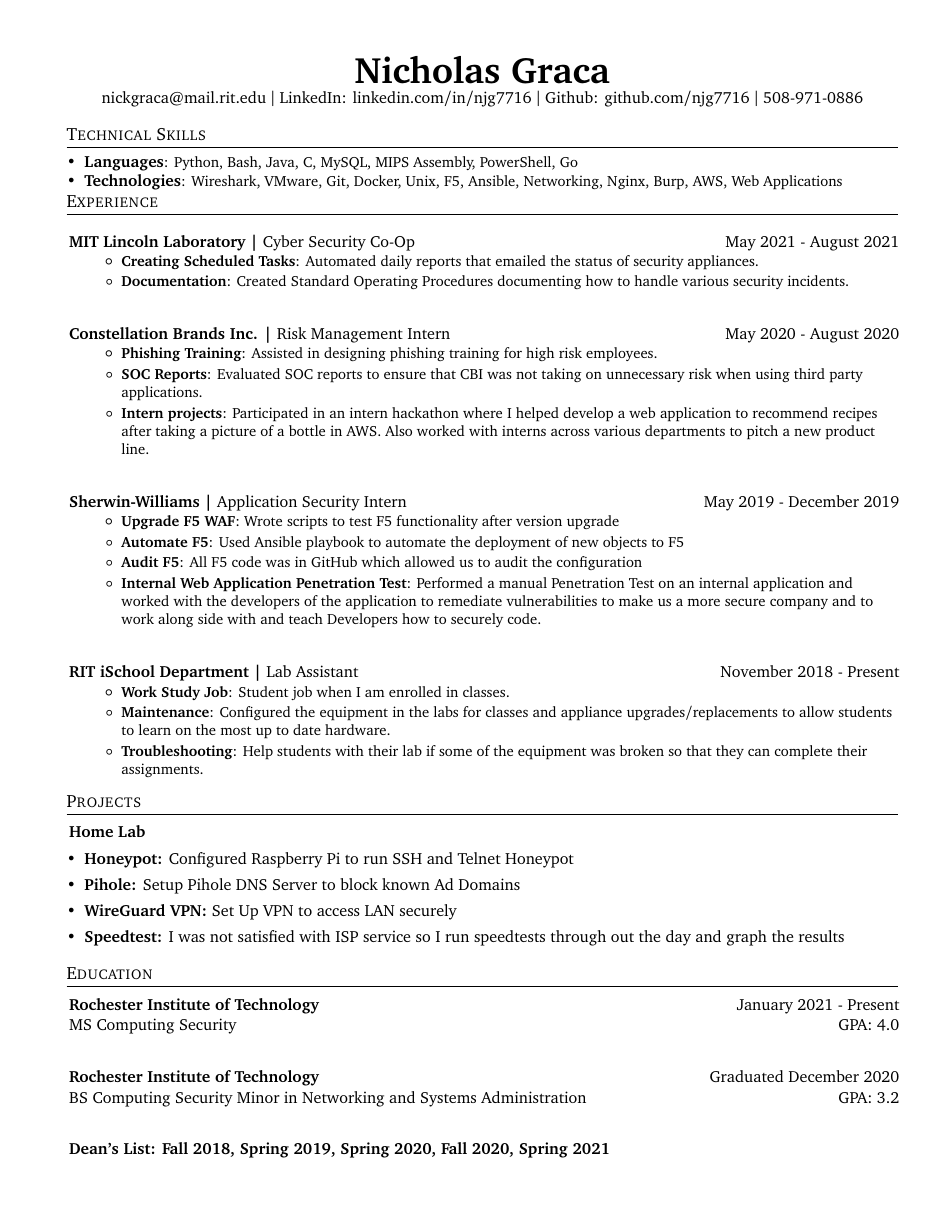
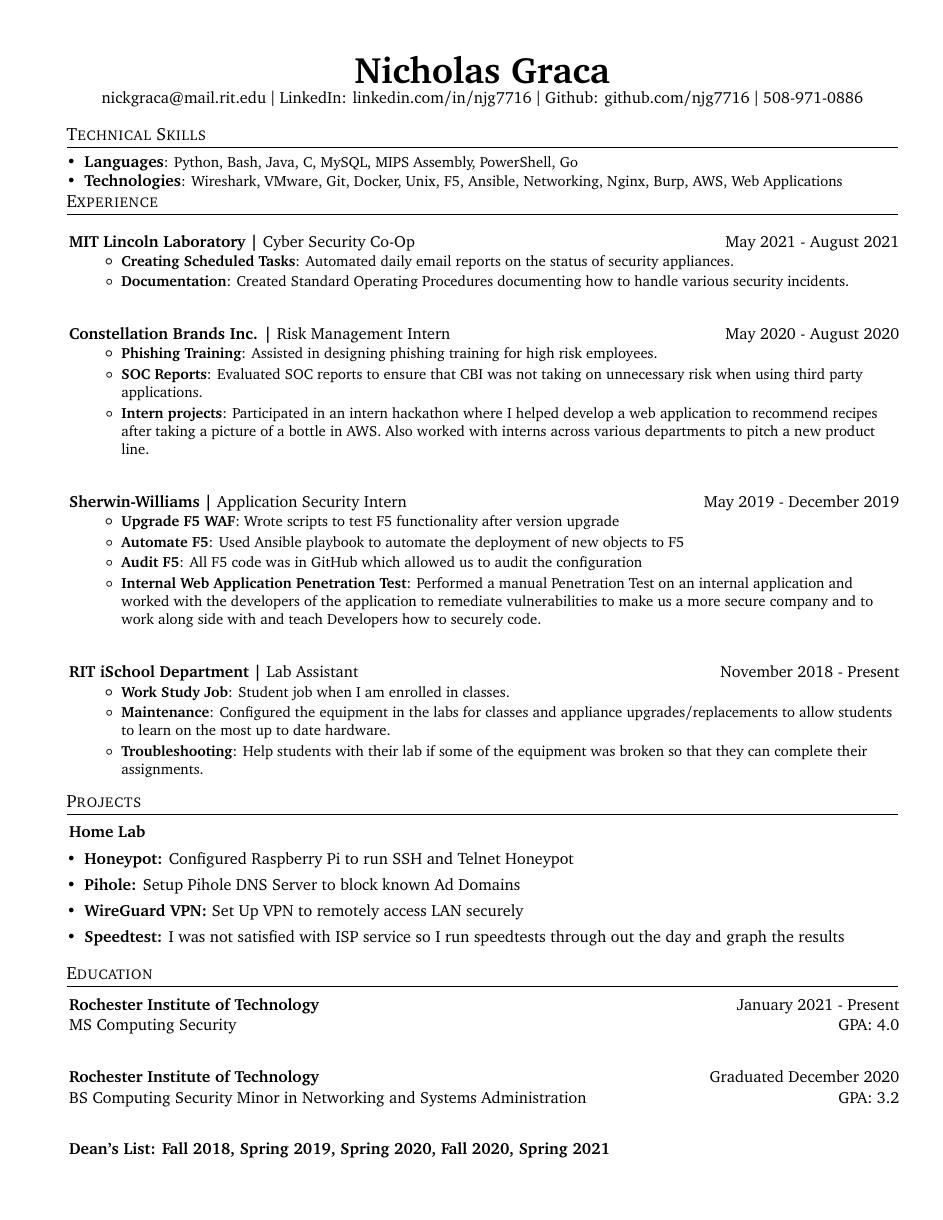
Before and after one commit to njg7716/Resume, a LaTeX CV (NickGracaResume.tex): page 1 of 2. Compiled offline with pdfLaTeX.

Commit message:
Update NickGracaResume.tex

```diff
--- a/NickGracaResume.tex
+++ b/NickGracaResume.tex
@@ -16,16 +16,9 @@
 \usepackage{verbatim}
 \usepackage{enumitem}
 \usepackage[pdftex, hidelinks]{hyperref}
-\usepackage{fancyhdr}
 
 \usepackage[charter]{mathdesign} % Bitstream Charter
 % \usepackage{newpxtext,newpxmath} % Palatino
-
-\pagestyle{fancy}
-\fancyhf{} % clear all header and footer fields
-\fancyfoot{}
-\renewcommand{\headrulewidth}{0pt}
-\renewcommand{\footrulewidth}{0pt}
 
 % Adjust margins
 \addtolength{\oddsidemargin}{-0.40in}
@@ -114,7 +107,7 @@
       {\vspace{-10pt}}{\vspace{-10pt}}
       \resumeItemListStart
         \resumeItem{Creating Scheduled Tasks}
-          {Automated daily reports that emailed the status of security appliances.}
+          {Automated daily email reports on the status of security appliances.}
         \resumeItem{Documentation}
           {Created Standard Operating Procedures documenting how to handle various security incidents.}
     \resumeItemListEnd
@@ -165,7 +158,7 @@
       \vspace{-5pt}
       \item{\textbf{Pihole: }}{Setup Pihole DNS Server to block known Ad Domains}
       \vspace{-5pt}
-      \item{\textbf{WireGuard VPN: }}{Set Up VPN to access LAN securely}
+      \item{\textbf{WireGuard VPN: }}{Set Up VPN to remotely access LAN securely}
       \vspace{-5pt}
       \item{\textbf{Speedtest: }}{I was not satisfied with ISP service so I run speedtests through out the day and graph the results}
       %\vspace{-5pt}
```
